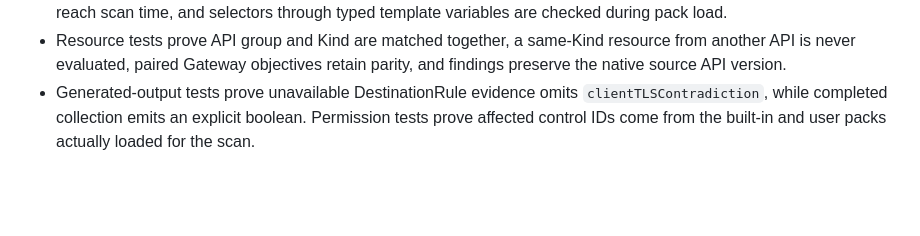
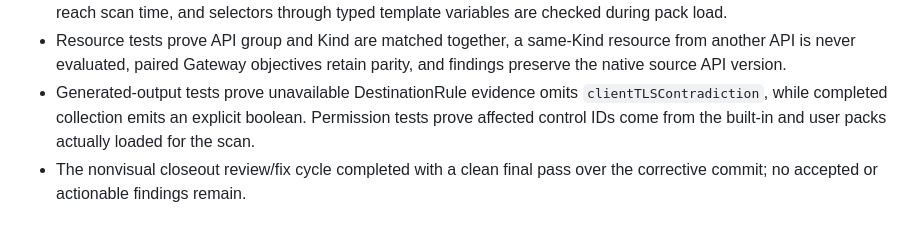
Before and after one commit to openmeshguard/openmeshguard, a Markdown page: plan/M3-rule-engine.md, the part around the change. Drawn GitHub-style; blank space fills up the shorter version.

Commit message:
Record clean M3 closeout review

```diff
--- a/plan/M3-rule-engine.md
+++ b/plan/M3-rule-engine.md
@@ -79,3 +79,4 @@ Exception matching (M6 with context inputs), runtime controls (M7), authz contro
 - Additional adversarial validation fixtures prove lexer recovery cannot alter CEL, nested dynamic non-booleans cannot reach scan time, and selectors through typed template variables are checked during pack load.
 - Resource tests prove API group and Kind are matched together, a same-Kind resource from another API is never evaluated, paired Gateway objectives retain parity, and findings preserve the native source API version.
 - Generated-output tests prove unavailable DestinationRule evidence omits `clientTLSContradiction`, while completed collection emits an explicit boolean. Permission tests prove affected control IDs come from the built-in and user packs actually loaded for the scan.
+- The nonvisual closeout review/fix cycle completed with a clean final pass over the corrective commit; no accepted or actionable findings remain.
```
